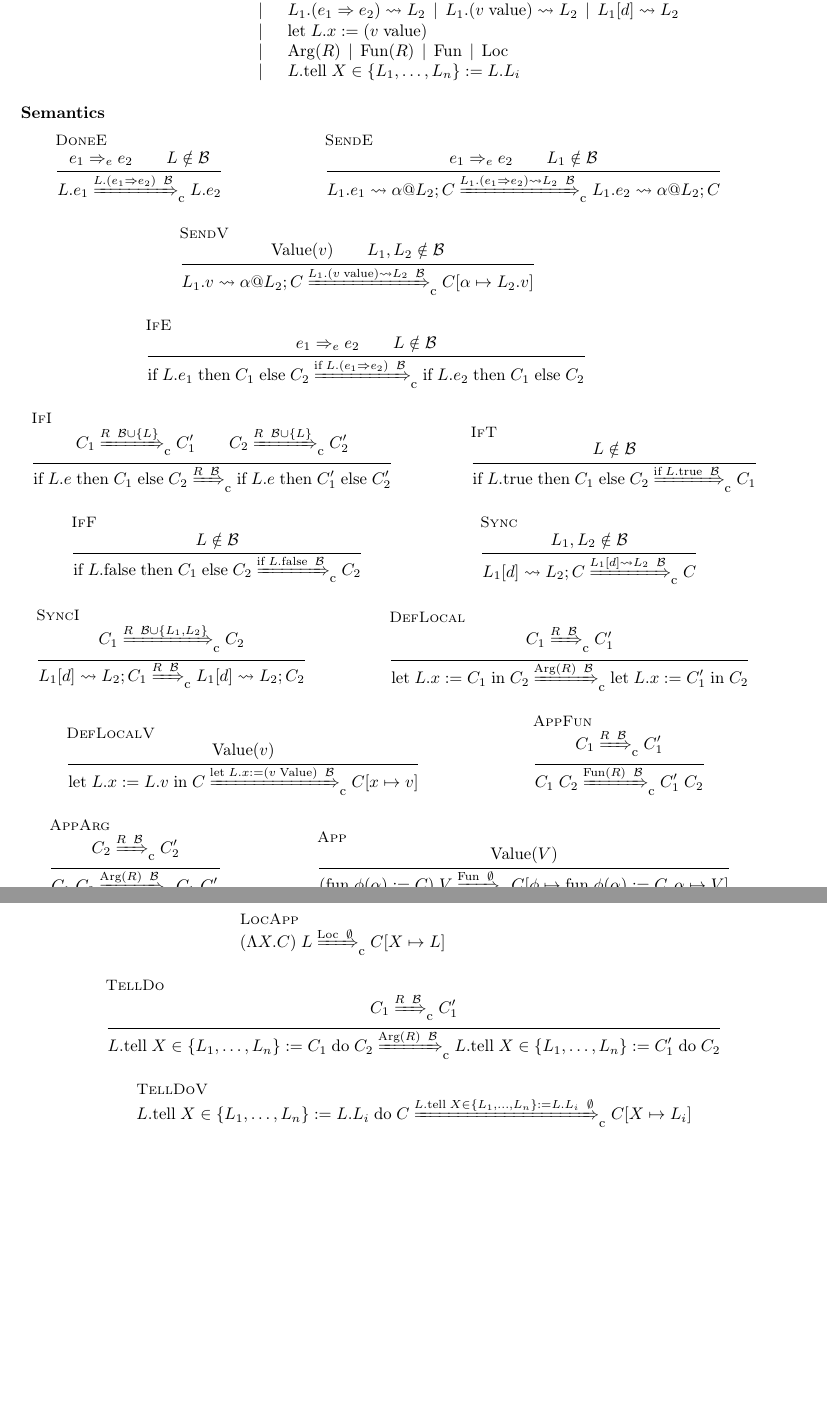
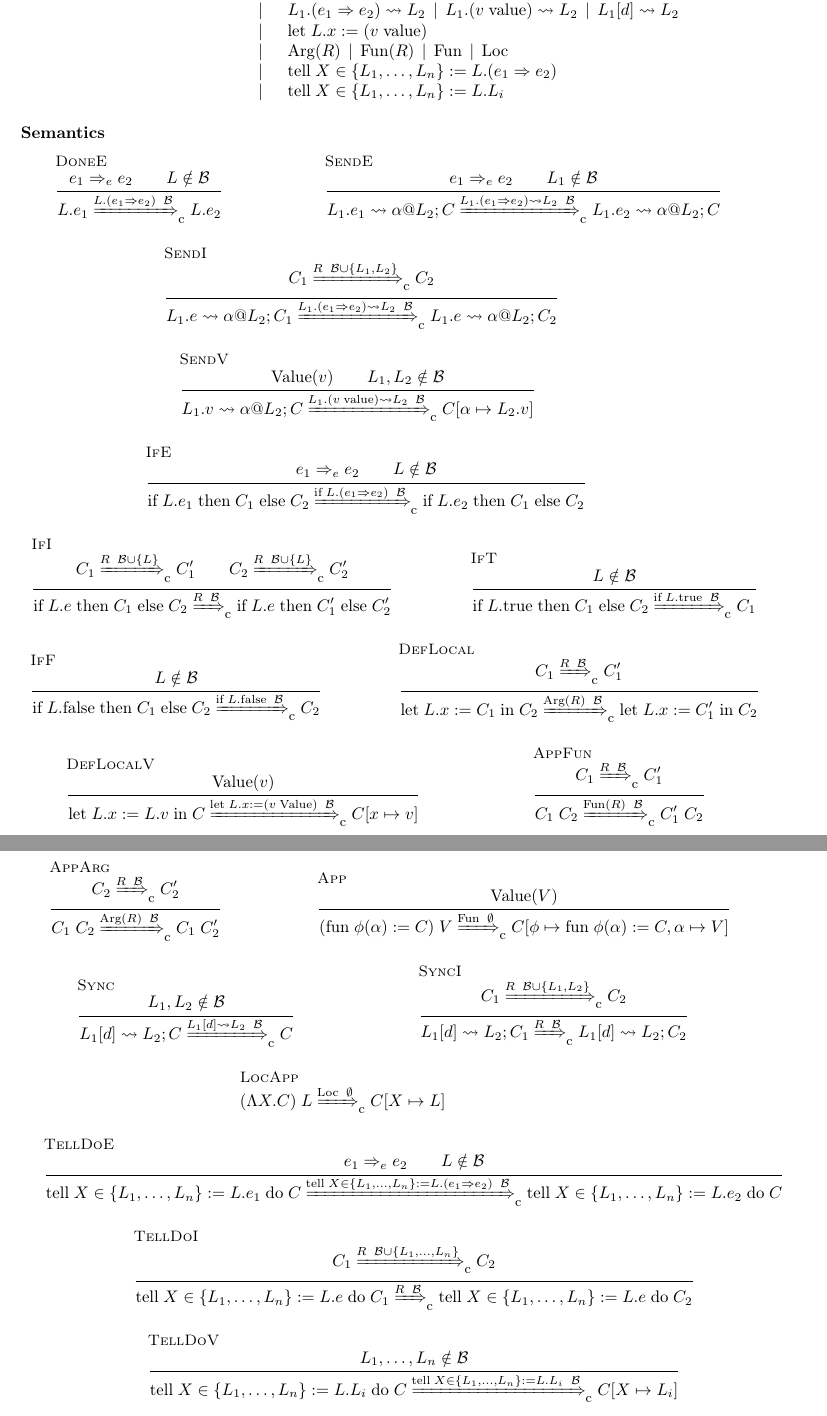
Before and after one commit to akhirsch/bibliography, a LaTeX document (notes.tex): two parts of pages 3 and 4 of 5, joined at a grey line, cut so that both start at the same text, the shorter picture padded with empty space. Compiled offline with pdfLaTeX.

Commit message:
Fixes to semantics

```diff
--- a/notes.tex
+++ b/notes.tex
@@ -255,7 +255,8 @@ Projects a local-let context $\Delta$ to a local context at a (possibly variable
 	\alternative{\text{Fun}(R)}
 	\alternative{\text{Fun}}
 	\alternative{\text{Loc}}\\
-	\alternative{L.\text{tell}\; X \in \{L_1,\ldots,L_n\} := L.L_i}
+	\alternative{\text{tell}\; X \in \{L_1,\ldots,L_n\} := L.(e_1 \Rightarrow e_2)}\\
+	\alternative{\text{tell}\; X \in \{L_1,\ldots,L_n\} := L.L_i}
 \end{syntax}
 
 \paragraph{Semantics}\;
@@ -267,6 +268,9 @@ Projects a local-let context $\Delta$ to a local context at a (possibly variable
   \infer[SendE]{e_1 \Rightarrow_e e_2 \\
     L_1 \notin \mathcal{B}}
   {L_1.e_1 \rightsquigarrow \alpha @ L_2;C \step{L_1.(e_1 \Rightarrow e_2) \rightsquigarrow L_2}{\mathcal{B}} L_1.e_2 \rightsquigarrow \alpha @ L_2;C} \and
+
+  \infer[SendI]{C_1 \step{R}{\mathcal{B} \cup \{L_1,L_2\}} C_2}
+  {L_1.e \rightsquigarrow \alpha @ L_2;C_1 \step{L_1.(e_1 \Rightarrow e_2) \rightsquigarrow L_2}{\mathcal{B}} L_1.e \rightsquigarrow \alpha @ L_2;C_2} \and
 
   \infer[SendV]{\text{Value}(v) \\
     L_1, L_2 \notin \mathcal{B}}
@@ -286,12 +290,6 @@ Projects a local-let context $\Delta$ to a local context at a (possibly variable
   \infer[IfF]{L \notin \mathcal{B}}
   {\text{if}\; L.\text{false} \;\text{then}\; C_1 \;\text{else}\; C_2 \step{\text{if}\;L.\text{false}}{\mathcal{B}} C_2} \and
 
-  \infer[Sync]{L_1, L_2 \notin \mathcal{B}}
-  {L_1[d] \rightsquigarrow L_2; C \step{L_1[d] \rightsquigarrow L_2}{\mathcal{B}} C} \and
-
-  \infer[SyncI]{C_1 \step{R}{\mathcal{B} \cup \{L_1,L_2\}} C_2}
-  {L_1[d] \rightsquigarrow L_2; C_1 \step{R}{\mathcal{B}} L_1[d] \rightsquigarrow L_2; C_2} \and
-
   \infer[DefLocal]{C_1 \step{R}{\mathcal{B}} C_1'}
   {\text{let}\; L.x := C_1 \;\text{in}\; C_2 \step{\text{Arg}(R)}{\mathcal{B}} \text{let}\; L.x := C_1' \;\text{in}\; C_2} \and
 
@@ -307,14 +305,24 @@ Projects a local-let context $\Delta$ to a local context at a (possibly variable
   \infer[App]{\text{Value}(V)}
   {(\text{fun}\; \phi(\alpha) := C) \; V \step{\text{Fun}}{\emptyset} C[\phi \mapsto \text{fun}\; \phi(\alpha) := C, \alpha \mapsto V]} \and
 
+  \infer[Sync]{L_1, L_2 \notin \mathcal{B}}
+  {L_1[d] \rightsquigarrow L_2; C \step{L_1[d] \rightsquigarrow L_2}{\mathcal{B}} C} \and
+
+  \infer[SyncI]{C_1 \step{R}{\mathcal{B} \cup \{L_1,L_2\}} C_2}
+  {L_1[d] \rightsquigarrow L_2; C_1 \step{R}{\mathcal{B}} L_1[d] \rightsquigarrow L_2; C_2} \and
+
   \infer[LocApp]{}
   {(\Lambda X.C) \; L \step{\text{Loc}}{\emptyset} C[X \mapsto L]} \and
 
-  \infer[TellDo]{C_1 \step{R}{\mathcal{B}} C_1'}
-  {L.\text{tell}\; X \in \{L_1,\ldots,L_n\} := C_1 \;\text{do}\; C_2 \step{\text{Arg}(R)}{\mathcal{B}} L.\text{tell}\; X \in \{L_1,\ldots,L_n\} := C_1' \;\text{do}\; C_2}
+  \infer[TellDoE]{e_1 \Rightarrow_e e_2 \\
+    L \notin \mathcal{B}}
+  {\text{tell}\; X \in \{L_1,\ldots,L_n\} := L.e_1 \;\text{do}\; C \step{\text{tell}\; X \in \{L_1,\ldots,L_n\} := L.(e_1 \Rightarrow e_2)}{\mathcal{B}} \text{tell}\; X \in \{L_1,\ldots,L_n\} := L.e_2 \;\text{do}\; C}
 
-  \infer[TellDoV]{}
-  {L.\text{tell}\; X \in \{L_1,\ldots,L_n\} := L.L_i \;\text{do}\; C \step{L.\text{tell}\; X \in \{L_1,\ldots,L_n\} := L.L_i}{\emptyset} C[X \mapsto L_i]}
+  \infer[TellDoI]{C_1 \step{R}{\mathcal{B} \cup \{L_1,\ldots,L_n\}} C_2}
+  {\text{tell}\; X \in \{L_1,\ldots,L_n\} := L.e \;\text{do}\; C_1 \step{R}{\mathcal{B}} \text{tell}\; X \in \{L_1,\ldots,L_n\} := L.e \;\text{do}\; C_2}
+
+  \infer[TellDoV]{L_1,\ldots,L_n \notin \mathcal{B}}
+  {\text{tell}\; X \in \{L_1,\ldots,L_n\} := L.L_i \;\text{do}\; C \step{\text{tell}\; X \in \{L_1,\ldots,L_n\} := L.L_i}{\mathcal{B}} C[X \mapsto L_i]}
 \end{mathparpagebreakable}
 
 \section{Endpoint Projection}
```
Also changed, not shown: notes.tex (12 more changed lines).
